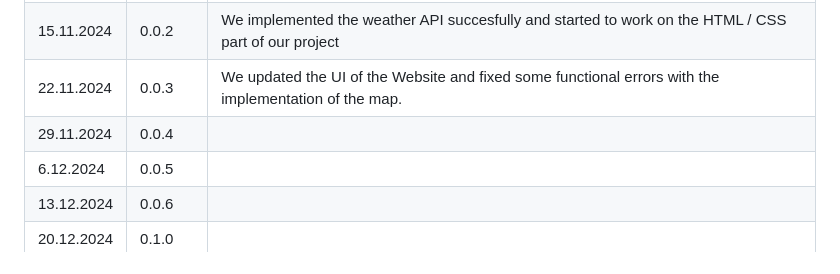
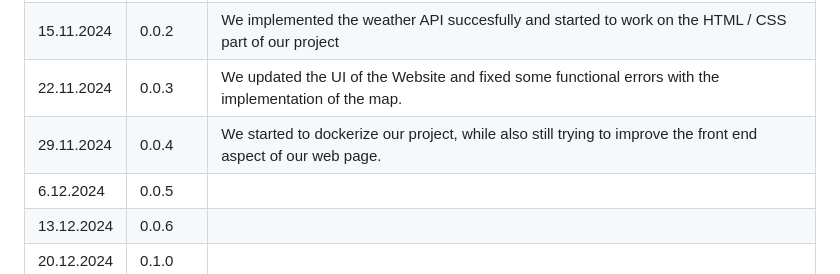
Before and after one commit to x5mii/WeatherApp, a Markdown page: Documentation.md, the part around the change. Rendered like a GitHub page.

```diff
--- a/Documentation.md
+++ b/Documentation.md
@@ -7,7 +7,7 @@
 | 08.11.2024 | 0.0.1   | We started to inform ourselves about the theme of our project and the API, which we would use. We created this GitHub repository and made new milsestones as well as issues.     |
 | 15.11.2024 | 0.0.2   | We implemented the weather API succesfully and started to work on the HTML / CSS part of our project      |
 | 22.11.2024 | 0.0.3   | We updated the UI of the Website and fixed some functional errors with the implementation of the map.      |
-| 29.11.2024 | 0.0.4   |       |
+| 29.11.2024 | 0.0.4   | We started to dockerize our project, while also still trying to improve the front end aspect of our web page.      |
 | 6.12.2024  | 0.0.5   |       |
 | 13.12.2024 | 0.0.6   |       |
 | 20.12.2024 | 0.1.0   |       |
```
